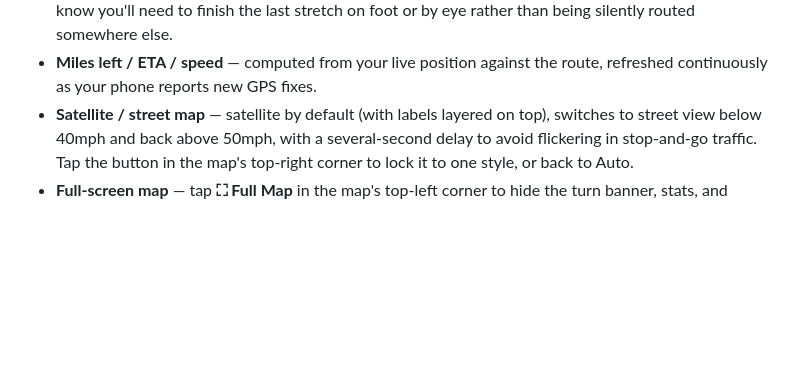
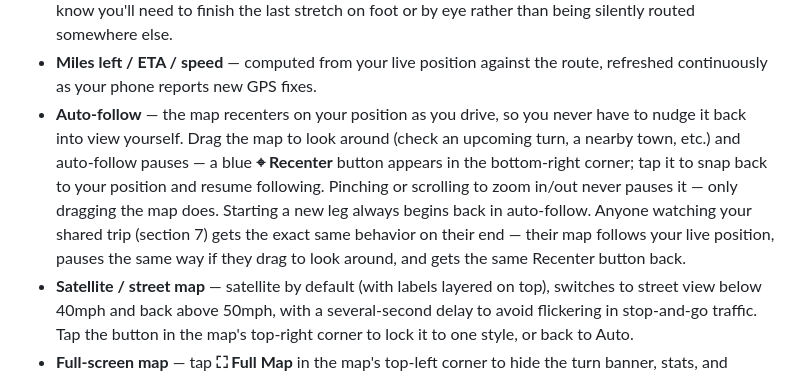
Before and after one commit to bjxyoung-githb/RoadTripNav, a Markdown page: README.md, the part around the change. GitHub-like rendering; blank space fills up the shorter version.

Commit message:
auto-center on me added to maps

```diff
--- a/README.md
+++ b/README.md
@@ -104,6 +104,16 @@ listed so you can quickly reselect a place you've already routed to.
   routed somewhere else.
 - **Miles left / ETA / speed** — computed from your live position against
   the route, refreshed continuously as your phone reports new GPS fixes.
+- **Auto-follow** — the map recenters on your position as you drive, so you
+  never have to nudge it back into view yourself. Drag the map to look
+  around (check an upcoming turn, a nearby town, etc.) and auto-follow
+  pauses — a blue **⌖ Recenter** button appears in the bottom-right corner;
+  tap it to snap back to your position and resume following. Pinching or
+  scrolling to zoom in/out never pauses it — only dragging the map does.
+  Starting a new leg always begins back in auto-follow. Anyone watching
+  your shared trip (section 7) gets the exact same behavior on their end —
+  their map follows your live position, pauses the same way if they drag
+  to look around, and gets the same Recenter button back.
 - **Satellite / street map** — satellite by default (with labels layered
   on top), switches to street view below 40mph and back above 50mph, with
   a several-second delay to avoid flickering in stop-and-go traffic. Tap
```
